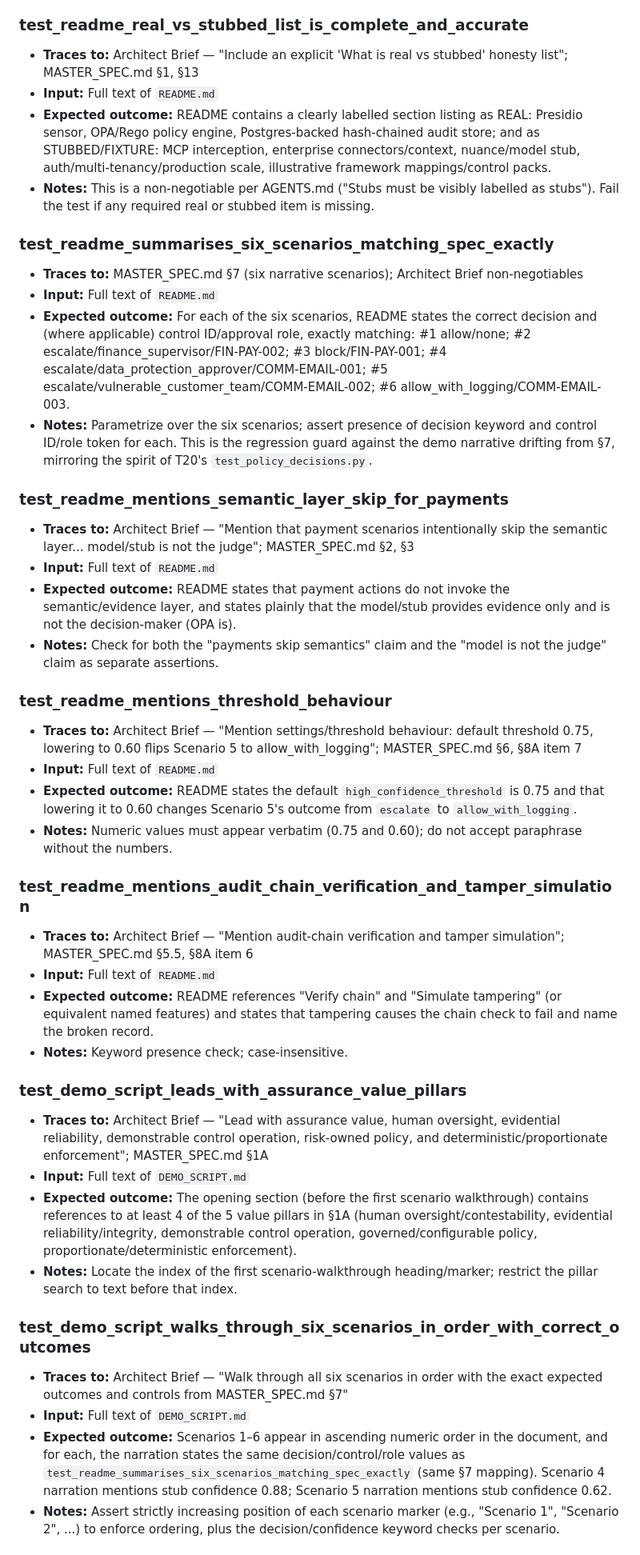
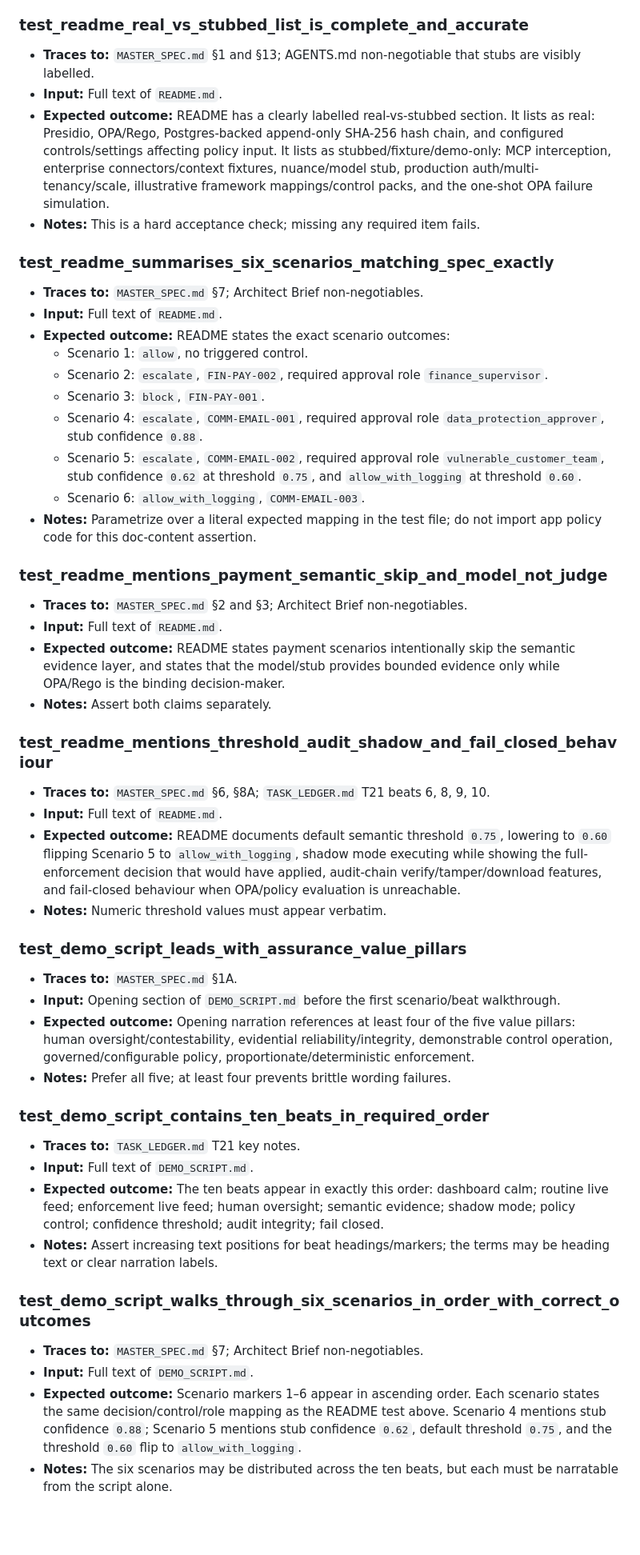
Before and after one commit to Zeeshan-ali4/AI_PEL, a Markdown page: briefs/T21_test_brief.md, the part around one of its changes. Shown at 80% size. GitHub-like rendering; blank space fills up the shorter version.

Commit message:
T21 update PMBA test brief

```diff
--- a/briefs/T21_test_brief.md
+++ b/briefs/T21_test_brief.md
@@ -43,43 +42,49 @@ These are documentation artefacts, so "functional/acceptance tests" here are **c
 
 ### test_readme_real_vs_stubbed_list_is_complete_and_accurate
-- **Traces to:** Architect Brief — "Include an explicit 'What is real vs stubbed' honesty list"; MASTER_SPEC.md §1, §13
-- **Input:** Full text of `README.md`
-- **Expected outcome:** README contains a clearly labelled section listing as REAL: Presidio sensor, OPA/Rego policy engine, Postgres-backed hash-chained audit store; and as STUBBED/FIXTURE: MCP interception, enterprise connectors/context, nuance/model stub, auth/multi-tenancy/production scale, illustrative framework mappings/control packs.
-- **Notes:** This is a non-negotiable per AGENTS.md ("Stubs must be visibly labelled as stubs"). Fail the test if any required real or stubbed item is missing.
+- **Traces to:** `MASTER_SPEC.md` §1 and §13; AGENTS.md non-negotiable that stubs are visibly labelled.
+- **Input:** Full text of `README.md`.
+- **Expected outcome:** README has a clearly labelled real-vs-stubbed section. It lists as real: Presidio, OPA/Rego, Postgres-backed append-only SHA-256 hash chain, and configured controls/settings affecting policy input. It lists as stubbed/fixture/demo-only: MCP interception, enterprise connectors/context fixtures, nuance/model stub, production auth/multi-tenancy/scale, illustrative framework mappings/control packs, and the one-shot OPA failure simulation.
+- **Notes:** This is a hard acceptance check; missing any required item fails.
 
 ### test_readme_summarises_six_scenarios_matching_spec_exactly
-- **Traces to:** MASTER_SPEC.md §7 (six narrative scenarios); Architect Brief non-negotiables
-- **Input:** Full text of `README.md`
-- **Expected outcome:** For each of the six scenarios, README states the correct decision and (where applicable) control ID/approval role, exactly matching: #1 allow/none; #2 escalate/finance_supervisor/FIN-PAY-002; #3 block/FIN-PAY-001; #4 escalate/data_protection_approver/COMM-EMAIL-001; #5 escalate/vulnerable_customer_team/COMM-EMAIL-002; #6 allow_with_logging/COMM-EMAIL-003.
-- **Notes:** Parametrize over the six scenarios; assert presence of decision keyword and control ID/role token for each. This is the regression guard against the demo narrative drifting from §7, mirroring the spirit of T20's `test_policy_decisions.py`.
+- **Traces to:** `MASTER_SPEC.md` §7; Architect Brief non-negotiables.
+- **Input:** Full text of `README.md`.
+- **Expected outcome:** README states the exact scenario outcomes:
+  - Scenario 1: `allow`, no triggered control.
+  - Scenario 2: `escalate`, `FIN-PAY-002`, required approval role `finance_supervisor`.
+  - Scenario 3: `block`, `FIN-PAY-001`.
+  - Scenario 4: `escalate`, `COMM-EMAIL-001`, required approval role `data_protection_approver`, stub confidence `0.88`.
+  - Scenario 5: `escalate`, `COMM-EMAIL-002`, required approval role `vulnerable_customer_team`, stub confidence `0.62` at threshold `0.75`, and `allow_with_logging` at threshold `0.60`.
+  - Scenario 6: `allow_with_logging`, `COMM-EMAIL-003`.
+- **Notes:** Parametrize over a literal expected mapping in the test file; do not import app policy code for this doc-content assertion.
 
-### test_readme_mentions_semantic_layer_skip_for_payments
-- **Traces to:** Architect Brief — "Mention that payment scenarios intentionally skip the semantic layer... model/stub is not the judge"; MASTER_SPEC.md §2, §3
-- **Input:** Full text of `README.md`
-- **Expected outcome:** README states that payment actions do not invoke the semantic/evidence layer, and states plainly that the model/stub provides evidence only and is not the decision-maker (OPA is).
-- **Notes:** Check for both the "payments skip semantics" claim and the "model is not the judge" claim as separate assertions.
+### test_readme_mentions_payment_semantic_skip_and_model_not_judge
+- **Traces to:** `MASTER_SPEC.md` §2 and §3; Architect Brief non-negotiables.
+- **Input:** Full text of `README.md`.
+- **Expected outcome:** README states payment scenarios intentionally skip the semantic evidence layer, and states that the model/stub provides bounded evidence only while OPA/Rego is the binding decision-maker.
+- **Notes:** Assert both claims separately.
 
-### test_readme_mentions_threshold_behaviour
-- **Traces to:** Architect Brief — "Mention settings/threshold behaviour: default threshold 0.75, lowering to 0.60 flips Scenario 5 to allow_with_logging"; MASTER_SPEC.md §6, §8A item 7
-- **Input:** Full text of `README.md`
-- **Expected outcome:** README states the default `high_confidence_threshold` is 0.75 and that lowering it to 0.60 changes Scenario 5's outcome from `escalate` to `allow_with_logging`.
-- **Notes:** Numeric values must appear verbatim (0.75 and 0.60); do not accept paraphrase without the numbers.
-
-### test_readme_mentions_audit_chain_verification_and_tamper_simulation
-- **Traces to:** Architect Brief — "Mention audit-chain verification and tamper simulation"; MASTER_SPEC.md §5.5, §8A item 6
-- **Input:** Full text of `README.md`
-- **Expected outcome:** README references "Verify chain" and "Simulate tampering" (or equivalent named features) and states that tampering causes the chain check to fail and name the broken record.
-- **Notes:** Keyword presence check; case-insensitive.
+### test_readme_mentions_threshold_audit_shadow_and_fail_closed_behaviour
+- **Traces to:** `MASTER_SPEC.md` §6, §8A; `TASK_LEDGER.md` T21 beats 6, 8, 9, 10.
+- **Input:** Full text of `README.md`.
+- **Expected outcome:** README documents default semantic threshold `0.75`, lowering to `0.60` flipping Scenario 5 to `allow_with_logging`, shadow mode executing while showing the full-enforcement decision that would have applied, audit-chain verify/tamper/download features, and fail-closed behaviour when OPA/policy evaluation is unreachable.
+- **Notes:** Numeric threshold values must appear verbatim.
 
 ### test_demo_script_leads_with_assurance_value_pillars
-- **Traces to:** Architect Brief — "Lead with assurance value, human oversight, evidential reliability, demonstrable control operation, risk-owned policy, and deterministic/proportionate enforcement"; MASTER_SPEC.md §1A
-- **Input:** Full text of `DEMO_SCRIPT.md`
-- **Expected outcome:** The opening section (before the first scenario walkthrough) contains references to at least 4 of the 5 value pillars in §1A (human oversight/contestability, evidential reliability/integrity, demonstrable control operation, governed/configurable policy, proportionate/deterministic enforcement).
-- **Notes:** Locate the index of the first scenario-walkthrough heading/marker; restrict the pillar search to text before that index.
+- **Traces to:** `MASTER_SPEC.md` §1A.
+- **Input:** Opening section of `DEMO_SCRIPT.md` before the first scenario/beat walkthrough.
+- **Expected outcome:** Opening narration references at least four of the five value pillars: human oversight/contestability, evidential reliability/integrity, demonstrable control operation, governed/configurable policy, proportionate/deterministic enforcement.
+- **Notes:** Prefer all five; at least four prevents brittle wording failures.
+
+### test_demo_script_contains_ten_beats_in_required_order
+- **Traces to:** `TASK_LEDGER.md` T21 key notes.
+- **Input:** Full text of `DEMO_SCRIPT.md`.
+- **Expected outcome:** The ten beats appear in exactly this order: dashboard calm; routine live feed; enforcement live feed; human oversight; semantic evidence; shadow mode; policy control; confidence threshold; audit integrity; fail closed.
+- **Notes:** Assert increasing text positions for beat headings/markers; the terms may be heading text or clear narration labels.
 
 ### test_demo_script_walks_through_six_scenarios_in_order_with_correct_outcomes
-- **Traces to:** Architect Brief — "Walk through all six scenarios in order with the exact expected outcomes and controls from MASTER_SPEC.md §7"
-- **Input:** Full text of `DEMO_SCRIPT.md`
-- **Expected outcome:** Scenarios 1–6 appear in ascending numeric order in the document, and for each, the narration states the same decision/control/role values as `test_readme_summarises_six_scenarios_matching_spec_exactly` (same §7 mapping). Scenario 4 narration mentions stub confidence 0.88; Scenario 5 narration mentions stub confidence 0.62.
-- **Notes:** Assert strictly increasing position of each scenario marker (e.g., "Scenario 1", "Scenario 2", ...) to enforce ordering, plus the decision/confidence keyword checks per scenario.
+- **Traces to:** `MASTER_SPEC.md` §7; Architect Brief non-negotiables.
+- **Input:** Full text of `DEMO_SCRIPT.md`.
+- **Expected outcome:** Scenario markers 1–6 appear in ascending order. Each scenario states the same decision/control/role mapping as the README test above. Scenario 4 mentions stub confidence `0.88`; Scenario 5 mentions stub confidence `0.62`, default threshold `0.75`, and the threshold `0.60` flip to `allow_with_logging`.
+- **Notes:** The six scenarios may be distributed across the ten beats, but each must be narratable from the script alone.
 
```
Also changed, not shown: other parts of briefs/T21_test_brief.md (+77 -71 lines).
